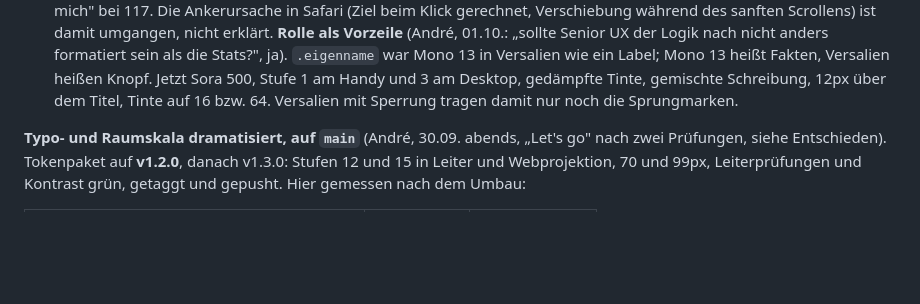
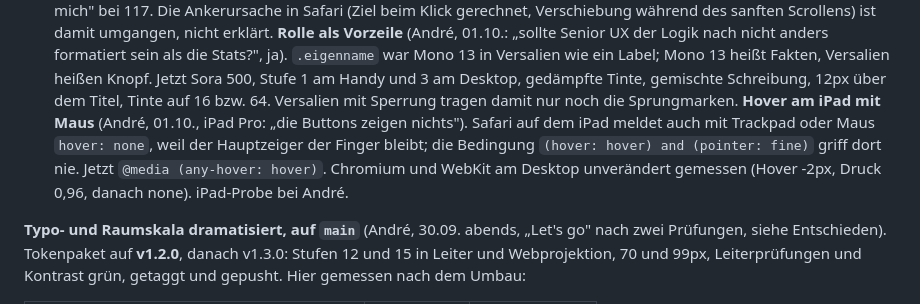
Before and after one commit to andreux-design/andreux-design-site, a Markdown page: PROJECT_STATE.md, the part around the change. GitHub-like rendering; blank space fills up the shorter version.

Commit message:
Hover ueber any-hover, damit er am iPad mit Maus greift (André, 01.10.); Gate gruen
Co-Authored-By: Claude Fable 5.1 <noreply@anthropic.com>

```diff
--- a/PROJECT_STATE.md
+++ b/PROJECT_STATE.md
@@ -253,6 +253,12 @@ in Versalien wie ein Label; Mono 13 heißt Fakten, Versalien heißen Knopf.
 Jetzt Sora 500, Stufe 1 am Handy und 3 am Desktop, gedämpfte Tinte,
 gemischte Schreibung, 12px über dem Titel, Tinte auf 16 bzw. 64. Versalien
 mit Sperrung tragen damit nur noch die Sprungmarken.
+**Hover am iPad mit Maus** (André, 01.10., iPad Pro: „die Buttons zeigen
+nichts"). Safari auf dem iPad meldet auch mit Trackpad oder Maus
+`hover: none`, weil der Hauptzeiger der Finger bleibt; die Bedingung
+`(hover: hover) and (pointer: fine)` griff dort nie. Jetzt
+`@media (any-hover: hover)`. Chromium und WebKit am Desktop unverändert
+gemessen (Hover -2px, Druck 0,96, danach none). iPad-Probe bei André.
 
 **Typo- und Raumskala dramatisiert, auf `main`** (André, 30.09. abends,
 „Let's go" nach zwei Prüfungen, siehe Entschieden). Tokenpaket auf
```
